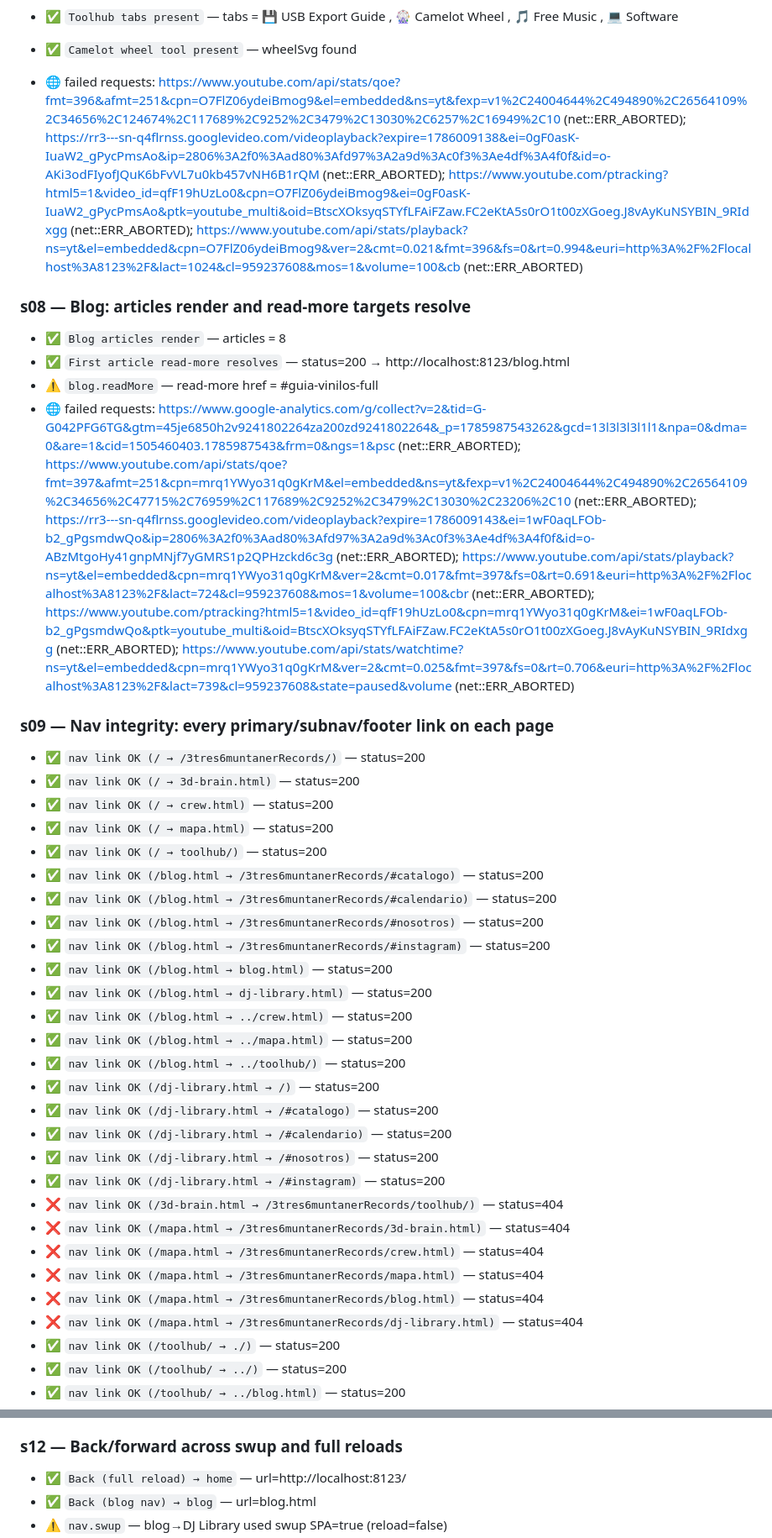
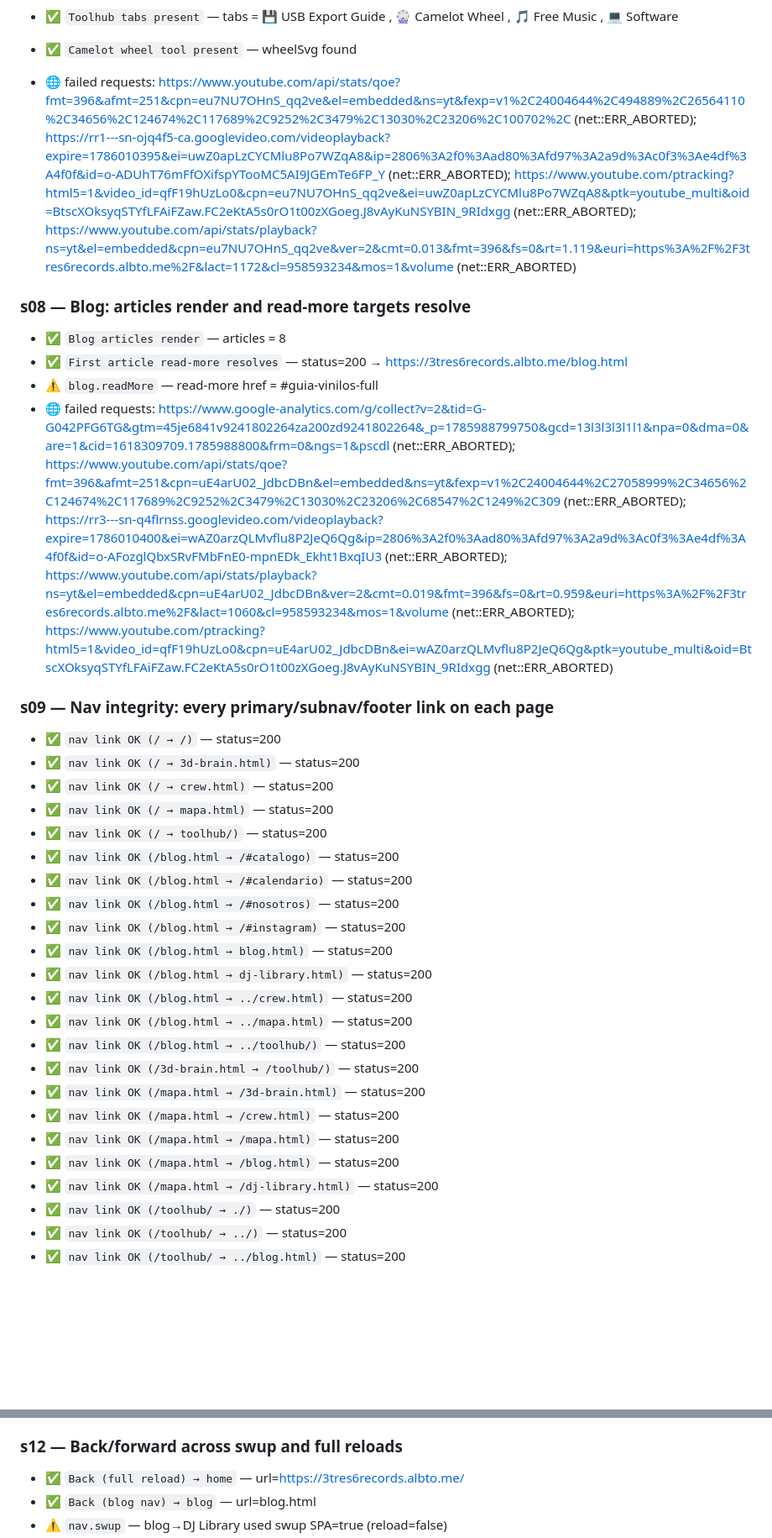
Before and after one commit to torresalberto/3tres6muntanerRecords, a Markdown page: qa/report/journey-report.md, 2 parts joined by grey strips. Shown at 84% size. GitHub-like rendering; blank space fills up the shorter version.

Commit message:
QA: journey suite 14/14 on live

```diff
--- a/qa/report/journey-report.md
+++ b/qa/report/journey-report.md
@@ -91,40 +89,35 @@
           Software
 
 - ✅ `Camelot wheel tool present` — wheelSvg found
-- 🌐 failed requests: https://www.youtube.com/api/stats/qoe?fmt=396&afmt=251&cpn=O7FlZ06ydeiBmog9&el=embedded&ns=yt&fexp=v1%2C24004644%2C494890%2C26564109%2C34656%2C124674%2C117689%2C9252%2C3479%2C13030%2C6257%2C16949%2C10 (net::ERR_ABORTED); https://rr3---sn-q4flrnss.googlevideo.com/videoplayback?expire=1786009138&ei=0gF0asK-IuaW2_gPycPmsAo&ip=2806%3A2f0%3Aad80%3Afd97%3A2a9d%3Ac0f3%3Ae4df%3A4f0f&id=o-AKi3odFIyofJQuK6bFvVL7u0kb457vNH6B1rQM (net::ERR_ABORTED); https://www.youtube.com/ptracking?html5=1&video_id=qfF19hUzLo0&cpn=O7FlZ06ydeiBmog9&ei=0gF0asK-IuaW2_gPycPmsAo&ptk=youtube_multi&oid=BtscXOksyqSTYfLFAiFZaw.FC2eKtA5s0rO1t00zXGoeg.J8vAyKuNSYBIN_9RIdxgg (net::ERR_ABORTED); https://www.youtube.com/api/stats/playback?ns=yt&el=embedded&cpn=O7FlZ06ydeiBmog9&ver=2&cmt=0.021&fmt=396&fs=0&rt=0.994&euri=http%3A%2F%2Flocalhost%3A8123%2F&lact=1024&cl=959237608&mos=1&volume=100&cb (net::ERR_ABORTED)
+- 🌐 failed requests: https://www.youtube.com/api/stats/qoe?fmt=396&afmt=251&cpn=eu7NU7OHnS_qq2ve&el=embedded&ns=yt&fexp=v1%2C24004644%2C494889%2C26564110%2C34656%2C124674%2C117689%2C9252%2C3479%2C13030%2C23206%2C100702%2C (net::ERR_ABORTED); https://rr1---sn-ojq4f5-ca.googlevideo.com/videoplayback?expire=1786010395&ei=uwZ0apLzCYCMlu8Po7WZqA8&ip=2806%3A2f0%3Aad80%3Afd97%3A2a9d%3Ac0f3%3Ae4df%3A4f0f&id=o-ADUhT76mFfOXifspYTooMC5AI9JGEmTe6FP_Y (net::ERR_ABORTED); https://www.youtube.com/ptracking?html5=1&video_id=qfF19hUzLo0&cpn=eu7NU7OHnS_qq2ve&ei=uwZ0apLzCYCMlu8Po7WZqA8&ptk=youtube_multi&oid=BtscXOksyqSTYfLFAiFZaw.FC2eKtA5s0rO1t00zXGoeg.J8vAyKuNSYBIN_9RIdxgg (net::ERR_ABORTED); https://www.youtube.com/api/stats/playback?ns=yt&el=embedded&cpn=eu7NU7OHnS_qq2ve&ver=2&cmt=0.013&fmt=396&fs=0&rt=1.119&euri=https%3A%2F%2F3tres6records.albto.me%2F&lact=1172&cl=958593234&mos=1&volume (net::ERR_ABORTED)
 
 ### s08 — Blog: articles render and read-more targets resolve
 - ✅ `Blog articles render` — articles = 8
-- ✅ `First article read-more resolves` — status=200 → http://localhost:8123/blog.html
+- ✅ `First article read-more resolves` — status=200 → https://3tres6records.albto.me/blog.html
 - ⚠️ `blog.readMore` — read-more href = #guia-vinilos-full
-- 🌐 failed requests: https://www.google-analytics.com/g/collect?v=2&tid=G-G042PFG6TG&gtm=45je6850h2v9241802264za200zd9241802264&_p=1785987543262&gcd=13l3l3l3l1l1&npa=0&dma=0&are=1&cid=1505460403.1785987543&frm=0&ngs=1&psc (net::ERR_ABORTED); https://www.youtube.com/api/stats/qoe?fmt=397&afmt=251&cpn=mrq1YWyo31q0gKrM&el=embedded&ns=yt&fexp=v1%2C24004644%2C494890%2C26564109%2C34656%2C47715%2C76959%2C117689%2C9252%2C3479%2C13030%2C23206%2C10 (net::ERR_ABORTED); https://rr3---sn-q4flrnss.googlevideo.com/videoplayback?expire=1786009143&ei=1wF0aqLFOb-b2_gPgsmdwQo&ip=2806%3A2f0%3Aad80%3Afd97%3A2a9d%3Ac0f3%3Ae4df%3A4f0f&id=o-ABzMtgoHy41gnpMNjf7yGMRS1p2QPHzckd6c3g (net::ERR_ABORTED); https://www.youtube.com/api/stats/playback?ns=yt&el=embedded&cpn=mrq1YWyo31q0gKrM&ver=2&cmt=0.017&fmt=397&fs=0&rt=0.691&euri=http%3A%2F%2Flocalhost%3A8123%2F&lact=724&cl=959237608&mos=1&volume=100&cbr (net::ERR_ABORTED); https://www.youtube.com/ptracking?html5=1&video_id=qfF19hUzLo0&cpn=mrq1YWyo31q0gKrM&ei=1wF0aqLFOb-b2_gPgsmdwQo&ptk=youtube_multi&oid=BtscXOksyqSTYfLFAiFZaw.FC2eKtA5s0rO1t00zXGoeg.J8vAyKuNSYBIN_9RIdxgg (net::ERR_ABORTED); https://www.youtube.com/api/stats/watchtime?ns=yt&el=embedded&cpn=mrq1YWyo31q0gKrM&ver=2&cmt=0.025&fmt=397&fs=0&rt=0.706&euri=http%3A%2F%2Flocalhost%3A8123%2F&lact=739&cl=959237608&state=paused&volume (net::ERR_ABORTED)
+- 🌐 failed requests: https://www.google-analytics.com/g/collect?v=2&tid=G-G042PFG6TG&gtm=45je6841v9241802264za200zd9241802264&_p=1785988799750&gcd=13l3l3l3l1l1&npa=0&dma=0&are=1&cid=1618309709.1785988800&frm=0&ngs=1&pscdl (net::ERR_ABORTED); https://www.youtube.com/api/stats/qoe?fmt=396&afmt=251&cpn=uE4arU02_JdbcDBn&el=embedded&ns=yt&fexp=v1%2C24004644%2C27058999%2C34656%2C124674%2C117689%2C9252%2C3479%2C13030%2C23206%2C68547%2C1249%2C309 (net::ERR_ABORTED); https://rr3---sn-q4flrnss.googlevideo.com/videoplayback?expire=1786010400&ei=wAZ0arzQLMvflu8P2JeQ6Qg&ip=2806%3A2f0%3Aad80%3Afd97%3A2a9d%3Ac0f3%3Ae4df%3A4f0f&id=o-AFozglQbxSRvFMbFnE0-mpnEDk_Ekht1BxqIU3 (net::ERR_ABORTED); https://www.youtube.com/api/stats/playback?ns=yt&el=embedded&cpn=uE4arU02_JdbcDBn&ver=2&cmt=0.019&fmt=396&fs=0&rt=0.959&euri=https%3A%2F%2F3tres6records.albto.me%2F&lact=1060&cl=958593234&mos=1&volume (net::ERR_ABORTED); https://www.youtube.com/ptracking?html5=1&video_id=qfF19hUzLo0&cpn=uE4arU02_JdbcDBn&ei=wAZ0arzQLMvflu8P2JeQ6Qg&ptk=youtube_multi&oid=BtscXOksyqSTYfLFAiFZaw.FC2eKtA5s0rO1t00zXGoeg.J8vAyKuNSYBIN_9RIdxgg (net::ERR_ABORTED)
 
 ### s09 — Nav integrity: every primary/subnav/footer link on each page
-- ✅ `nav link OK (/ → /3tres6muntanerRecords/)` — status=200
+- ✅ `nav link OK (/ → /)` — status=200
 - ✅ `nav link OK (/ → 3d-brain.html)` — status=200
 - ✅ `nav link OK (/ → crew.html)` — status=200
 - ✅ `nav link OK (/ → mapa.html)` — status=200
 - ✅ `nav link OK (/ → toolhub/)` — status=200
-- ✅ `nav link OK (/blog.html → /3tres6muntanerRecords/#catalogo)` — status=200
-- ✅ `nav link OK (/blog.html → /3tres6muntanerRecords/#calendario)` — status=200
-- ✅ `nav link OK (/blog.html → /3tres6muntanerRecords/#nosotros)` — status=200
-- ✅ `nav link OK (/blog.html → /3tres6muntanerRecords/#instagram)` — status=200
+- ✅ `nav link OK (/blog.html → /#catalogo)` — status=200
+- ✅ `nav link OK (/blog.html → /#calendario)` — status=200
+- ✅ `nav link OK (/blog.html → /#nosotros)` — status=200
+- ✅ `nav link OK (/blog.html → /#instagram)` — status=200
 - ✅ `nav link OK (/blog.html → blog.html)` — status=200
 - ✅ `nav link OK (/blog.html → dj-library.html)` — status=200
 - ✅ `nav link OK (/blog.html → ../crew.html)` — status=200
 - ✅ `nav link OK (/blog.html → ../mapa.html)` — status=200
 - ✅ `nav link OK (/blog.html → ../toolhub/)` — status=200
-- ✅ `nav link OK (/dj-library.html → /)` — status=200
-- ✅ `nav link OK (/dj-library.html → /#catalogo)` — status=200
-- ✅ `nav link OK (/dj-library.html → /#calendario)` — status=200
-- ✅ `nav link OK (/dj-library.html → /#nosotros)` — status=200
-- ✅ `nav link OK (/dj-library.html → /#instagram)` — status=200
-- ❌ `nav link OK (/3d-brain.html → /3tres6muntanerRecords/toolhub/)` — status=404
-- ❌ `nav link OK (/mapa.html → /3tres6muntanerRecords/3d-brain.html)` — status=404
-- ❌ `nav link OK (/mapa.html → /3tres6muntanerRecords/crew.html)` — status=404
-- ❌ `nav link OK (/mapa.html → /3tres6muntanerRecords/mapa.html)` — status=404
-- ❌ `nav link OK (/mapa.html → /3tres6muntanerRecords/blog.html)` — status=404
-- ❌ `nav link OK (/mapa.html → /3tres6muntanerRecords/dj-library.html)` — status=404
+- ✅ `nav link OK (/3d-brain.html → /toolhub/)` — status=200
+- ✅ `nav link OK (/mapa.html → /3d-brain.html)` — status=200
+- ✅ `nav link OK (/mapa.html → /crew.html)` — status=200
+- ✅ `nav link OK (/mapa.html → /mapa.html)` — status=200
+- ✅ `nav link OK (/mapa.html → /blog.html)` — status=200
+- ✅ `nav link OK (/mapa.html → /dj-library.html)` — status=200
 - ✅ `nav link OK (/toolhub/ → ./)` — status=200
 - ✅ `nav link OK (/toolhub/ → ../)` — status=200
 - ✅ `nav link OK (/toolhub/ → ../blog.html)` — status=200
@@ -144,5 +136,5 @@
 
 ### s12 — Back/forward across swup and full reloads
-- ✅ `Back (full reload) → home` — url=http://localhost:8123/
+- ✅ `Back (full reload) → home` — url=https://3tres6records.albto.me/
 - ✅ `Back (blog nav) → blog` — url=blog.html
 - ⚠️ `nav.swup` — blog→DJ Library used swup SPA=true (reload=false)
```
Also changed, not shown: other parts of qa/report/journey-report.md (+27 -31 lines).
